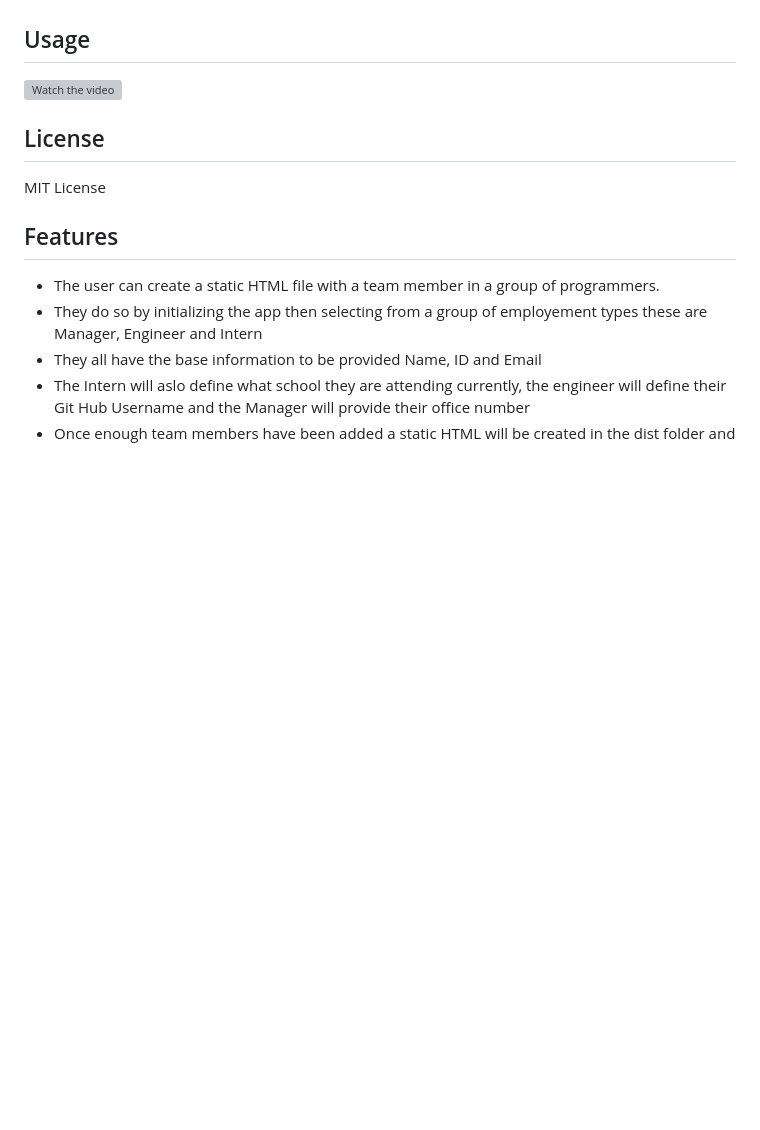
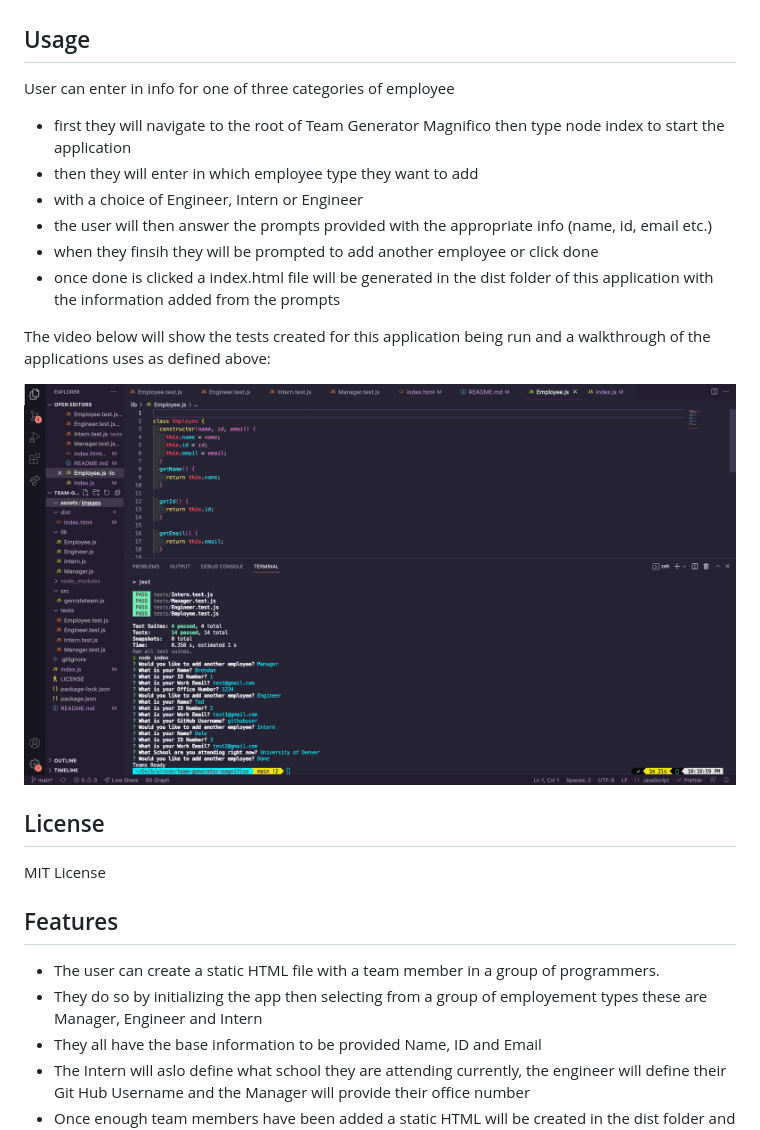
Before and after one commit to loudwhisperer/team-generator-magnifico, a Markdown page: README.md, the part around the change. Rendered like a GitHub page; pictures changed too: assets/images/screenshot .png (added); blank space fills up the shorter version; grey boxes are pictures that could not be loaded.

Commit message:
finished readme and added walk through video

```diff
--- a/README.md
+++ b/README.md
@@ -12,8 +12,18 @@ I feel like the greatest lesson I learned working through this was A.)You can us
 - Once done you will have the full repo then it is just a matter of changing directories to The Team Generator Magnifico  application and using your preffered method for opening it in a code editor.
 
 ## Usage
+User can enter in info for one of three categories of employee
 
-[![Watch the video](develop/assets/pic/vids/node-index.png)](https://drive.google.com/file/d/17X6H2RQDDmUUDTmMksGqG1GuIumDKd1l/view)
+- first they will navigate to the root of Team Generator Magnifico then type node index to start the application
+- then they will enter in which employee type they want to add
+- with a choice of Engineer, Intern or Engineer
+- the user will then answer the prompts provided with the appropriate info (name, id, email etc.)
+- when they finsih they will be prompted to add another employee or click done
+- once done is clicked a index.html file will be generated in the dist folder of this application with the information added from the prompts
+
+The video below will show the tests created for this application being run and a walkthrough of the applications uses as defined above:
+
+[![Watch the video](./assets/images/screenshot%20.png)](https://drive.google.com/file/d/1nh3gUgSpdbvTu9GYYMg3tOoA8StHJoGH/view)
 
 ## License
 
```
Also changed, not shown: 2 other files.
